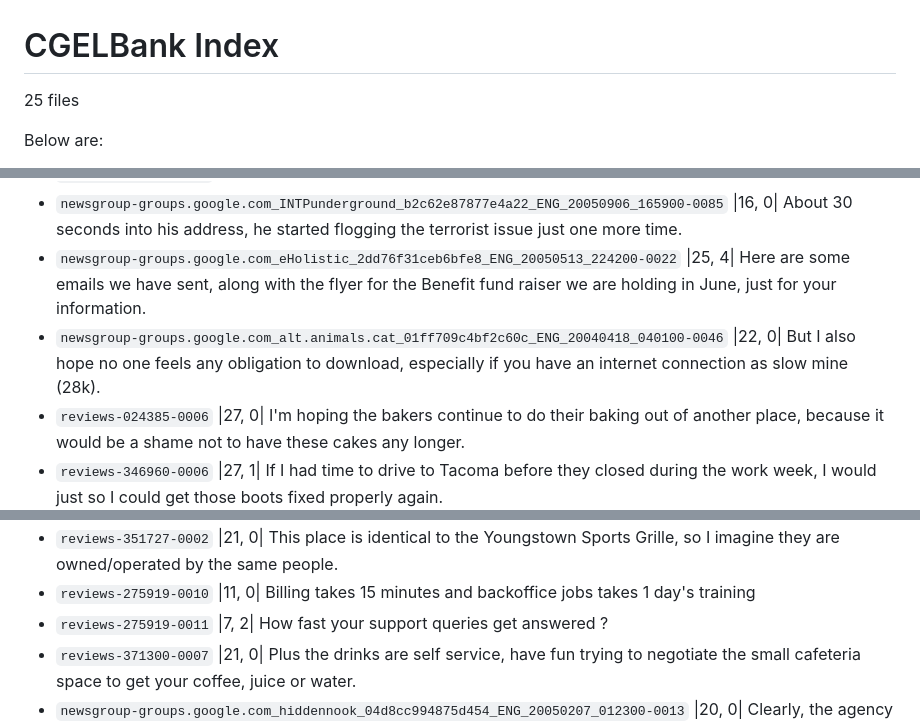
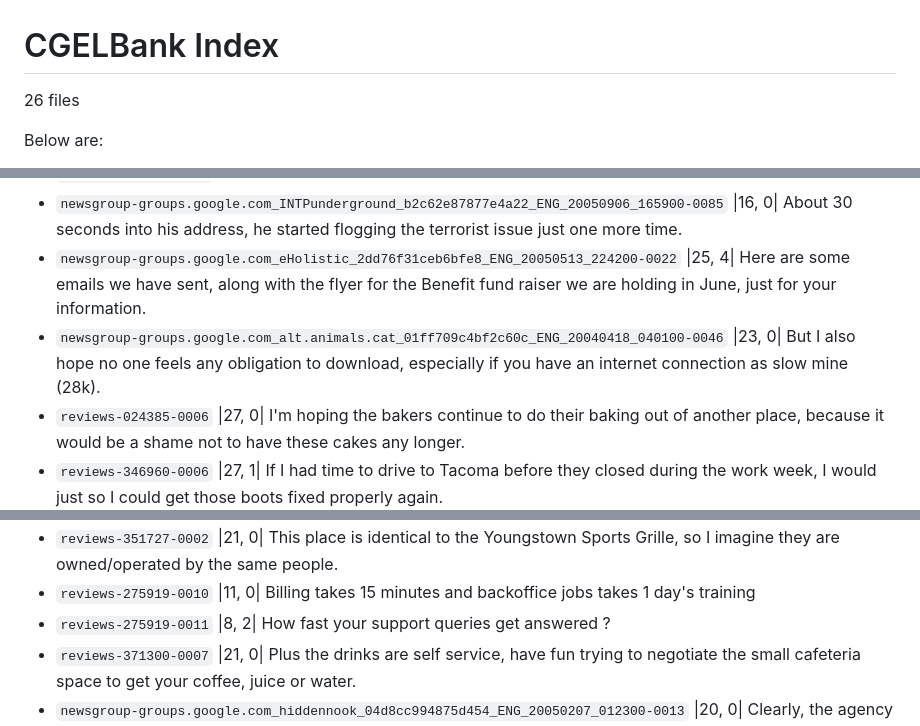
Before and after one commit to nert-nlp/cgel, a Markdown page: INDEX.md, 3 parts joined by grey strips. Drawn GitHub-style.

```diff
--- a/INDEX.md
+++ b/INDEX.md
@@ -1,7 +1,7 @@
 # CGELBank Index
 
 
-25  files
+26  files
 
 Below are:
   - Per-file sentence listing with ID and |lexical node, gap| counts
@@ -19,7 +19,7 @@ See also: [STATS.md](STATS.md)
 - `reviews-381455-0003` |9, 0| Spongy and sweet bread (microwaved?), heartless salsa, tiny dogs...
 - `newsgroup-groups.google.com_INTPunderground_b2c62e87877e4a22_ENG_20050906_165900-0085` |16, 0| About 30 seconds into his address, he started flogging the terrorist issue just one more time.
 - `newsgroup-groups.google.com_eHolistic_2dd76f31ceb6bfe8_ENG_20050513_224200-0022` |25, 4| Here are some emails we have sent, along with the flyer for the Benefit fund raiser we are holding in June, just for your information.
-- `newsgroup-groups.google.com_alt.animals.cat_01ff709c4bf2c60c_ENG_20040418_040100-0046` |22, 0| But I also hope no one feels any obligation to download, especially if you have an internet connection as slow mine (28k).
+- `newsgroup-groups.google.com_alt.animals.cat_01ff709c4bf2c60c_ENG_20040418_040100-0046` |23, 0| But I also hope no one feels any obligation to download, especially if you have an internet connection as slow mine (28k).
 - `reviews-024385-0006` |27, 0| I'm hoping the bakers continue to do their baking out of another place, because it would be a shame not to have these cakes any longer.
 - `reviews-346960-0006` |27, 1| If I had time to drive to Tacoma before they closed during the work week, I would just so I could get those boots fixed properly again.
 - `weblog-blogspot.com_alaindewitt_20060924104100_ENG_20060924_104100-0217` |18, 0| It is not surprising that Iran is so active in trying to incite a Shiite uprising in Iraq.
@@ -55,7 +55,7 @@ See also: [STATS.md](STATS.md)
 - `email-enronsent00_01-0024` |15, 0| I'm not sure that ENE @ 75 is the place, but maybe @ 73.
 - `reviews-351727-0002` |21, 0| This place is identical to the Youngstown Sports Grille, so I imagine they are owned/operated by the same people.
 - `reviews-275919-0010` |11, 0| Billing takes 15 minutes and backoffice jobs takes 1 day's training
-- `reviews-275919-0011` |7, 2| How fast your support queries get answered ?
+- `reviews-275919-0011` |8, 2| How fast your support queries get answered ?
 - `reviews-371300-0007` |21, 0| Plus the drinks are self service, have fun trying to negotiate the small cafeteria space to get your coffee, juice or water.
 - `newsgroup-groups.google.com_hiddennook_04d8cc994875d454_ENG_20050207_012300-0013` |20, 0| Clearly, the agency has worked hard at tackling the technical challenges posed by a superb and surprisingly independent-minded investigative panel.
 - `answers-20111108103333AA3eSCk_ans-0019` |25, 0| $ometime$ it is hard to explain that you are making an INTERNATIONAL call and all of the phone companie$involved what $ome of your money.
```
Also changed, not shown: other parts of INDEX.md (+9 -3 lines), STATS.md (+36 -35 lines).
